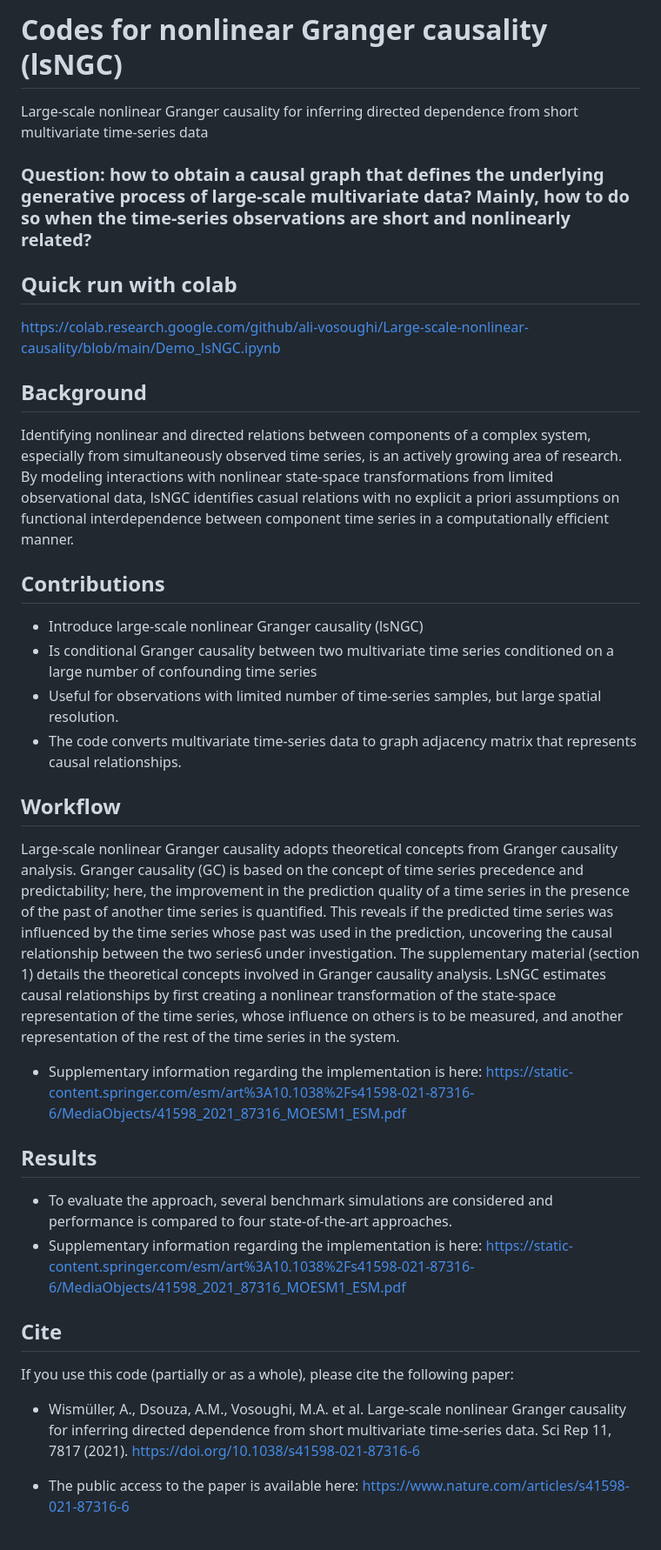
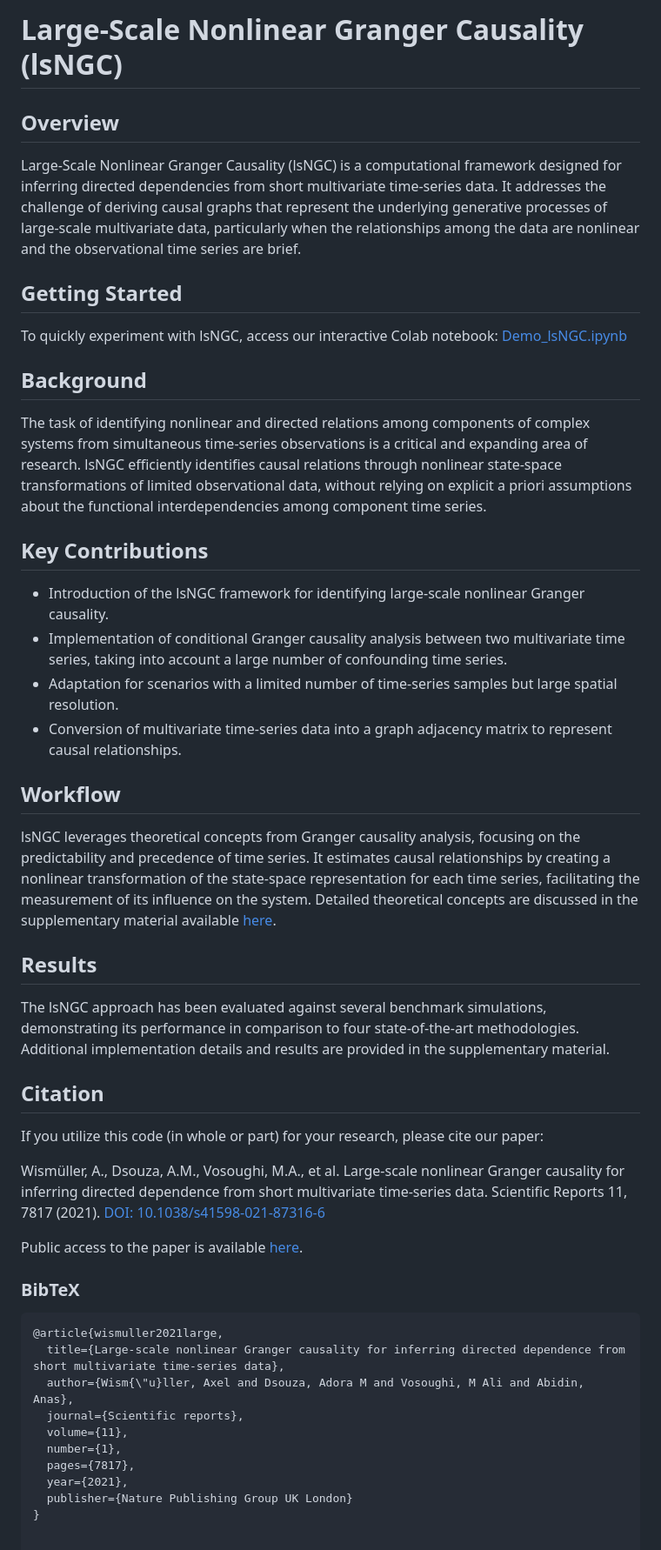
Before and after one commit to Large-scale-causality-inference/Large-scale-nonlinear-causality, a Markdown page: README.md, the part around the change. Shown: that part at 87% size. GitHub-like rendering.

````diff
--- a/README.md
+++ b/README.md
@@ -1,34 +1,43 @@
-# Codes for nonlinear Granger causality (lsNGC)
- Large-scale nonlinear Granger causality for inferring directed dependence from short multivariate time-series data
+# Large-Scale Nonlinear Granger Causality (lsNGC)
 
-### Question: how to obtain a causal graph that defines the underlying generative process of large-scale multivariate data? Mainly, how to do so when the time-series observations are short and nonlinearly related?
+## Overview
+Large-Scale Nonlinear Granger Causality (lsNGC) is a computational framework designed for inferring directed dependencies from short multivariate time-series data. It addresses the challenge of deriving causal graphs that represent the underlying generative processes of large-scale multivariate data, particularly when the relationships among the data are nonlinear and the observational time series are brief.
 
-## Quick run with colab
-https://colab.research.google.com/github/ali-vosoughi/Large-scale-nonlinear-causality/blob/main/Demo_lsNGC.ipynb
-
+## Getting Started
+To quickly experiment with lsNGC, access our interactive Colab notebook:
+[Demo_lsNGC.ipynb](https://colab.research.google.com/github/ali-vosoughi/Large-scale-nonlinear-causality/blob/main/Demo_lsNGC.ipynb)
 
 ## Background
-Identifying nonlinear and directed relations between components of a complex system, especially from simultaneously observed time series, is an actively growing area of research. By modeling interactions with nonlinear state-space transformations from limited observational data, lsNGC identifies casual relations with no explicit a priori assumptions on functional interdependence between component time series in a computationally efficient manner.
+The task of identifying nonlinear and directed relations among components of complex systems from simultaneous time-series observations is a critical and expanding area of research. lsNGC efficiently identifies causal relations through nonlinear state-space transformations of limited observational data, without relying on explicit a priori assumptions about the functional interdependencies among component time series.
 
-## Contributions
-- Introduce large-scale nonlinear Granger causality (lsNGC)
-- Is conditional Granger causality between two multivariate time series conditioned on a large number of confounding time series
-- Useful for observations with limited number of time-series samples, but large spatial resolution.
-- The code converts multivariate time-series data to graph adjacency matrix that represents causal relationships.
+## Key Contributions
+- Introduction of the lsNGC framework for identifying large-scale nonlinear Granger causality.
+- Implementation of conditional Granger causality analysis between two multivariate time series, taking into account a large number of confounding time series.
+- Adaptation for scenarios with a limited number of time-series samples but large spatial resolution.
+- Conversion of multivariate time-series data into a graph adjacency matrix to represent causal relationships.
 
 ## Workflow
-Large-scale nonlinear Granger causality adopts theoretical concepts from Granger causality analysis. Granger causality (GC) is based on the concept of time series precedence and predictability; here, the improvement in the prediction quality of a time series in the presence of the past of another time series is quantified. This reveals if the predicted time series was influenced by the time series whose past was used in the prediction, uncovering the causal relationship between the two series6 under investigation. The supplementary material (section 1) details the theoretical concepts involved in Granger causality analysis. LsNGC estimates causal relationships by first creating a nonlinear transformation of the state-space representation of the time series, whose influence on others is to be measured, and another representation of the rest of the time series in the system.
-
-- Supplementary information regarding the implementation is here: https://static-content.springer.com/esm/art%3A10.1038%2Fs41598-021-87316-6/MediaObjects/41598_2021_87316_MOESM1_ESM.pdf
+lsNGC leverages theoretical concepts from Granger causality analysis, focusing on the predictability and precedence of time series. It estimates causal relationships by creating a nonlinear transformation of the state-space representation for each time series, facilitating the measurement of its influence on the system. Detailed theoretical concepts are discussed in the supplementary material available [here](https://static-content.springer.com/esm/art%3A10.1038%2Fs41598-021-87316-6/MediaObjects/41598_2021_87316_MOESM1_ESM.pdf).
 
 ## Results
-- To evaluate the approach, several benchmark simulations are considered and performance is compared to four state-of-the-art approaches.
-- Supplementary information regarding the implementation is here: https://static-content.springer.com/esm/art%3A10.1038%2Fs41598-021-87316-6/MediaObjects/41598_2021_87316_MOESM1_ESM.pdf
+The lsNGC approach has been evaluated against several benchmark simulations, demonstrating its performance in comparison to four state-of-the-art methodologies. Additional implementation details and results are provided in the supplementary material.
 
-## Cite
-If you use this code (partially or as a whole), please cite the following paper:
+## Citation
+If you utilize this code (in whole or part) for your research, please cite our paper:
 
-- Wismüller, A., Dsouza, A.M., Vosoughi, M.A. et al. Large-scale nonlinear Granger causality for inferring directed dependence from short multivariate time-series data. Sci Rep 11, 7817 (2021). https://doi.org/10.1038/s41598-021-87316-6
+Wismüller, A., Dsouza, A.M., Vosoughi, M.A., et al. Large-scale nonlinear Granger causality for inferring directed dependence from short multivariate time-series data. Scientific Reports 11, 7817 (2021). [DOI: 10.1038/s41598-021-87316-6](https://doi.org/10.1038/s41598-021-87316-6)
 
+Public access to the paper is available [here](https://www.nature.com/articles/s41598-021-87316-6).
 
-- The public access to the paper is available here: https://www.nature.com/articles/s41598-021-87316-6
+### BibTeX
+```bibtex
+@article{wismuller2021large,
+  title={Large-scale nonlinear Granger causality for inferring directed dependence from short multivariate time-series data},
+  author={Wism{\"u}ller, Axel and Dsouza, Adora M and Vosoughi, M Ali and Abidin, Anas},
+  journal={Scientific reports},
+  volume={11},
+  number={1},
+  pages={7817},
+  year={2021},
+  publisher={Nature Publishing Group UK London}
+}
````
